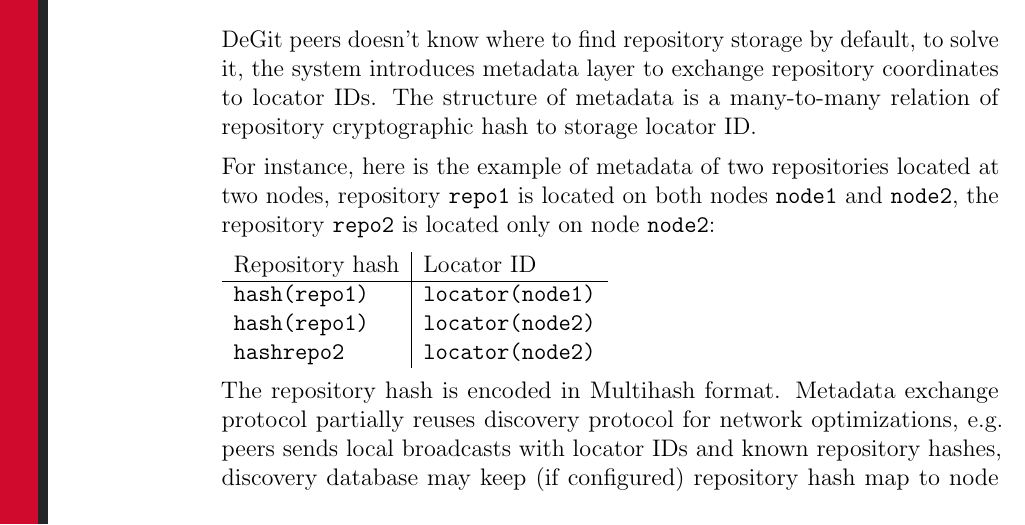
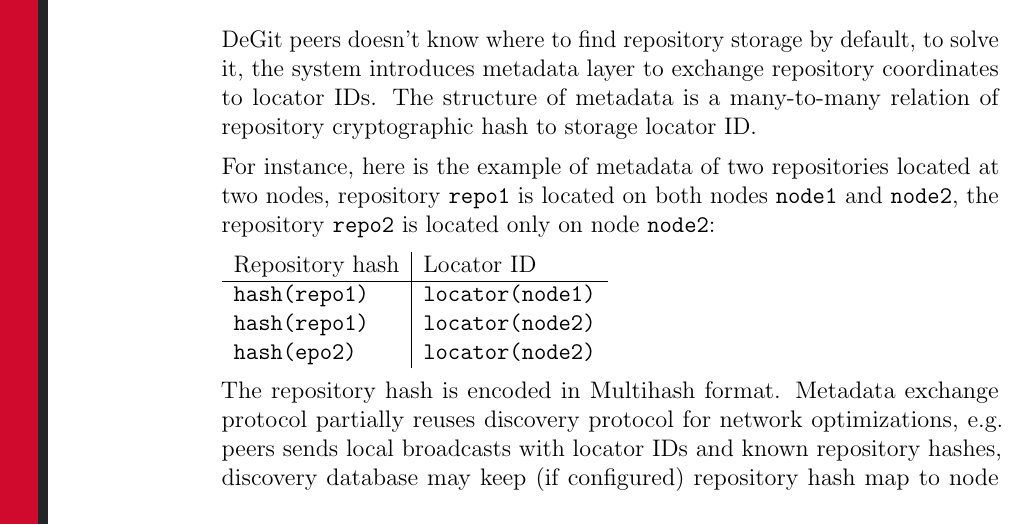
Before and after one commit to cqfn/degitx, a LaTeX paper (white-paper/wp.tex): part of page 11 of 27, cut so that both start at the same text. Compiled offline with pdfLaTeX.

Commit message:
#1 - wp typo

```diff
--- a/white-paper/wp.tex
+++ b/white-paper/wp.tex
@@ -414,7 +414,7 @@ the repository \code{repo2} is located only on node \code{node2}:
   Repository hash & Locator ID \\ \hline
   \code{hash(repo1)} & \code{locator(node1)} \\
   \code{hash(repo1)} & \code{locator(node2)} \\
-  \code{hash{repo2}} & \code{locator(node2)} \\
+  \code{hash(epo2)} & \code{locator(node2)} \\
 \end{tabular}
 
 The repository hash is encoded in Multihash format. Metadata exchange protocol partially reuses
```
